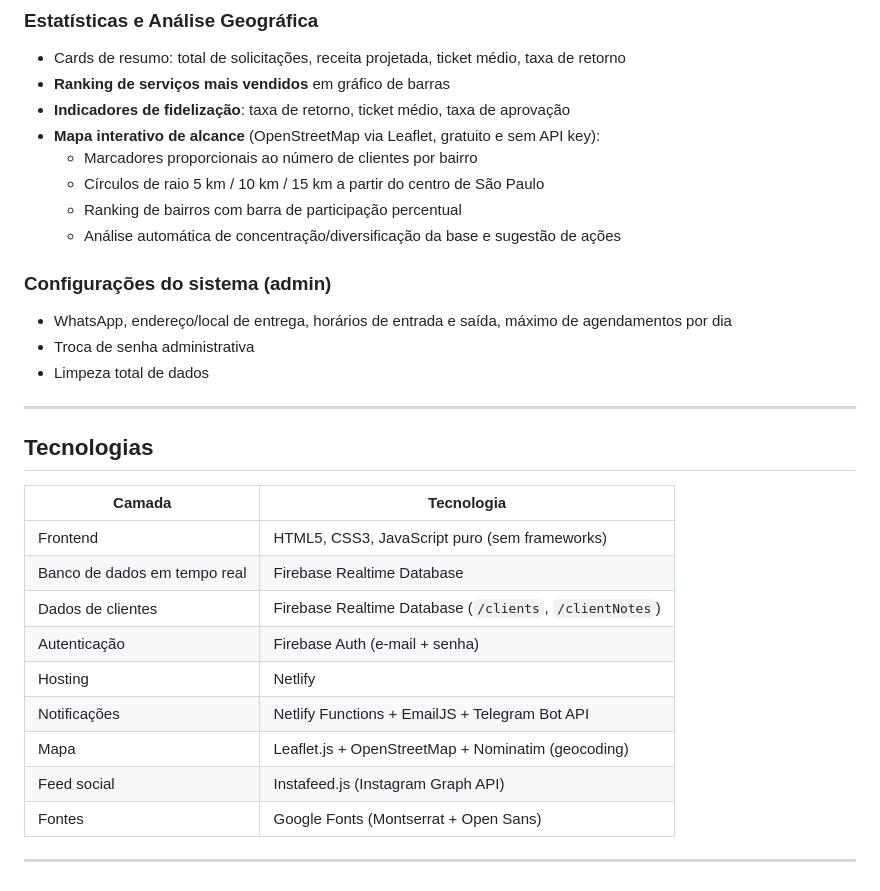
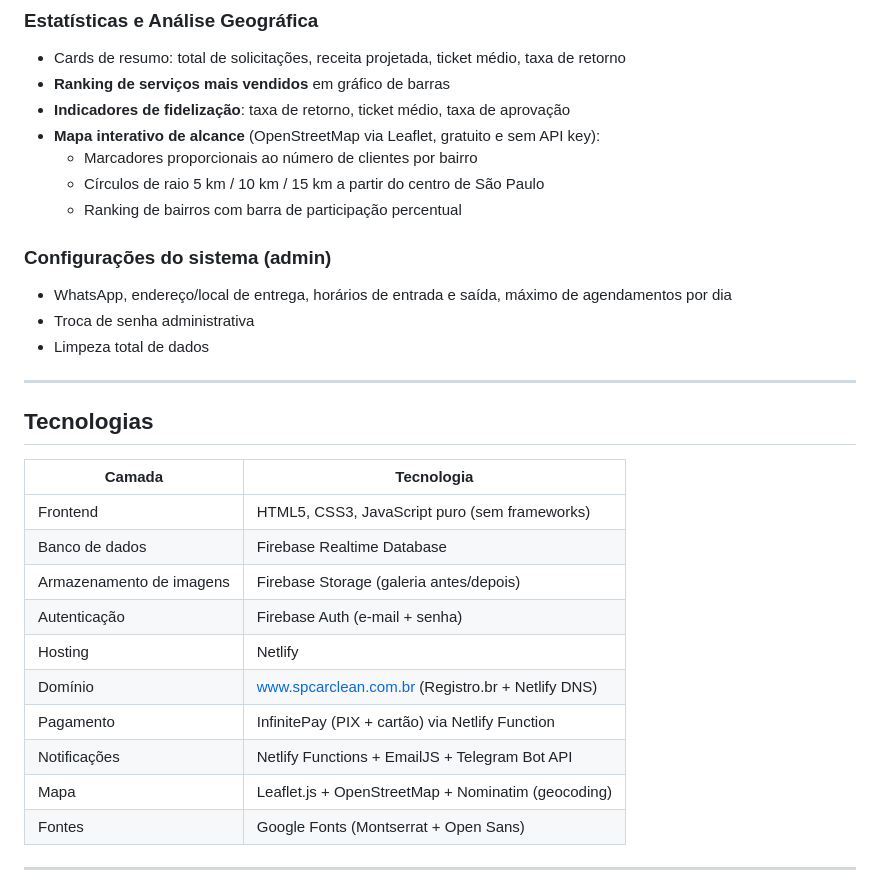
Before and after one commit to barbaraventura93-jpg/sp_car_clean, a Markdown page: README.md, the part around one of its changes. GitHub-like rendering.

```diff
--- a/README.md
+++ b/README.md
@@ -59,7 +70,6 @@ Site institucional + sistema de agendamento online com painel de gestão para a
   - Marcadores proporcionais ao número de clientes por bairro
   - Círculos de raio 5 km / 10 km / 15 km a partir do centro de São Paulo
   - Ranking de bairros com barra de participação percentual
-  - Análise automática de concentração/diversificação da base e sugestão de ações
 
 ### Configurações do sistema (admin)
 - WhatsApp, endereço/local de entrega, horários de entrada e saída, máximo de agendamentos por dia
@@ -73,13 +83,14 @@ Site institucional + sistema de agendamento online com painel de gestão para a
 | Camada | Tecnologia |
 |---|---|
 | Frontend | HTML5, CSS3, JavaScript puro (sem frameworks) |
-| Banco de dados em tempo real | Firebase Realtime Database |
-| Dados de clientes | Firebase Realtime Database (`/clients`, `/clientNotes`) |
+| Banco de dados | Firebase Realtime Database |
+| Armazenamento de imagens | Firebase Storage (galeria antes/depois) |
 | Autenticação | Firebase Auth (e-mail + senha) |
 | Hosting | Netlify |
+| Domínio | www.spcarclean.com.br (Registro.br + Netlify DNS) |
+| Pagamento | InfinitePay (PIX + cartão) via Netlify Function |
 | Notificações | Netlify Functions + EmailJS + Telegram Bot API |
 | Mapa | Leaflet.js + OpenStreetMap + Nominatim (geocoding) |
-| Feed social | Instafeed.js (Instagram Graph API) |
 | Fontes | Google Fonts (Montserrat + Open Sans) |
 
 ---
```
Also changed, not shown: other parts of README.md (+43 -57 lines).
